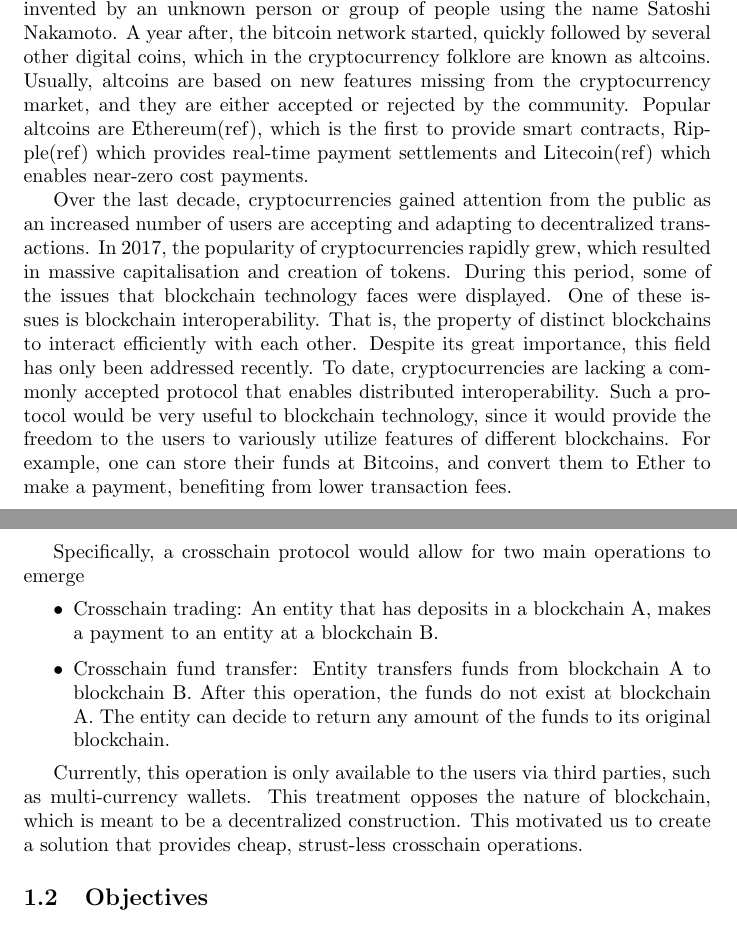
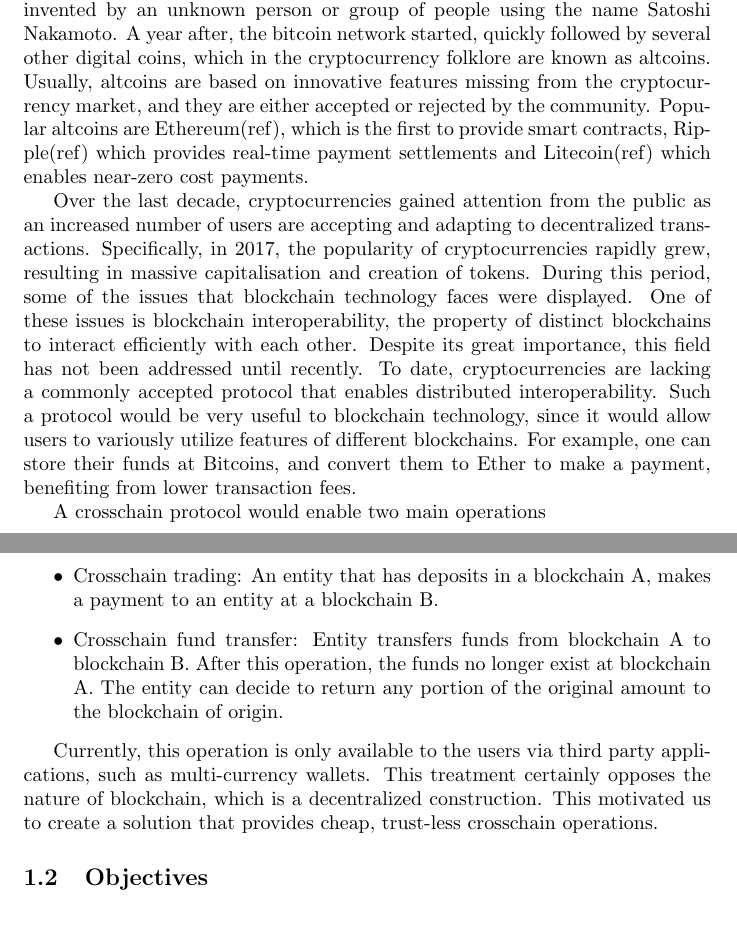
Before and after one commit to sdaveas/nipopow-verifier, a LaTeX thesis (thesis/thesis.tex): two parts of pages 1 and 2 of 5, joined at a grey line, cut so that both start at the same text. Compiled offline with pdfLaTeX.

Commit message:
Update Motivation

```diff
--- a/thesis/thesis.tex
+++ b/thesis/thesis.tex
@@ -26,46 +26,45 @@
   name Satoshi Nakamoto. A year after, the bitcoin network started,
   quickly followed by several other digital coins, which in the
   cryptocurrency folklore are known as altcoins. Usually, altcoins are
-  based on new features missing from the cryptocurrency market, and they
-  are either accepted or rejected by the community. Popular altcoins are
-  Ethereum(ref), which is the first to provide smart contracts,
-  Ripple(ref) which provides real-time payment settlements and
-  Litecoin(ref) which enables near-zero cost payments.
+  based on innovative features missing from the cryptocurrency market,
+  and they are either accepted or rejected by the community. Popular
+  altcoins are Ethereum(ref), which is the first to provide smart
+  contracts, Ripple(ref) which provides real-time payment settlements
+  and Litecoin(ref) which enables near-zero cost payments.
 
   Over the last decade, cryptocurrencies gained attention from the
   public as an increased number of users are accepting and adapting to
-  decentralized transactions. In 2017, the popularity of
-  cryptocurrencies rapidly grew, which resulted in massive
-  capitalisation and creation of tokens. During this period, some of the
-  issues that blockchain technology faces were displayed. One of these
-  issues is blockchain interoperability. That is, the property of
-  distinct blockchains to interact efficiently with each other. Despite
-  its great importance, this field has only been addressed recently. To
-  date, cryptocurrencies are lacking a commonly accepted protocol that
-  enables distributed interoperability. Such a protocol would be very
-  useful to blockchain technology, since it would provide the freedom to
-  the users to variously utilize features of different blockchains. For
-  example, one can store their funds at Bitcoins, and convert them to
-  Ether to make a payment, benefiting from lower transaction fees.
+  decentralized transactions. Specifically, in 2017, the popularity of
+  cryptocurrencies rapidly grew, resulting in massive capitalisation and
+  creation of tokens. During this period, some of the issues that
+  blockchain technology faces were displayed. One of these issues is
+  blockchain interoperability, the property of distinct blockchains to
+  interact efficiently with each other. Despite its great importance,
+  this field has not been addressed until recently. To date,
+  cryptocurrencies are lacking a commonly accepted protocol that enables
+  distributed interoperability. Such a protocol would be very useful to
+  blockchain technology, since it would allow users to variously utilize
+  features of different blockchains. For example, one can store their
+  funds at Bitcoins, and convert them to Ether to make a payment,
+  benefiting from lower transaction fees.
 
-  Specifically, a crosschain protocol would allow for two main
-  operations to emerge
+  A crosschain protocol would enable two main operations
   \begin{itemize}
   \item
     Crosschain trading: An entity that has deposits in a blockchain A,
     makes a payment to an entity at a blockchain B.
   \item
     Crosschain fund transfer: Entity transfers funds from blockchain A
-    to blockchain B. After this operation, the funds do not exist at
-    blockchain A. The entity can decide to return any amount of the
-    funds to its original blockchain.
+    to blockchain B. After this operation, the funds no longer exist at
+    blockchain A. The entity can decide to return any portion of the
+    original amount to the blockchain of origin.
   \end{itemize}
 
   Currently, this operation is only available to the users via third
-  parties, such as multi-currency wallets. This treatment opposes the
-  nature of blockchain, which is meant to be a decentralized
+  party applications, such as multi-currency wallets. This treatment
+  certainly opposes the nature of blockchain, which is a decentralized
   construction. This motivated us to create a solution that provides
-  cheap, strust-less crosschain operations.
+  cheap, trust-less crosschain operations.
 
   \subsection{Objectives}
 
```
